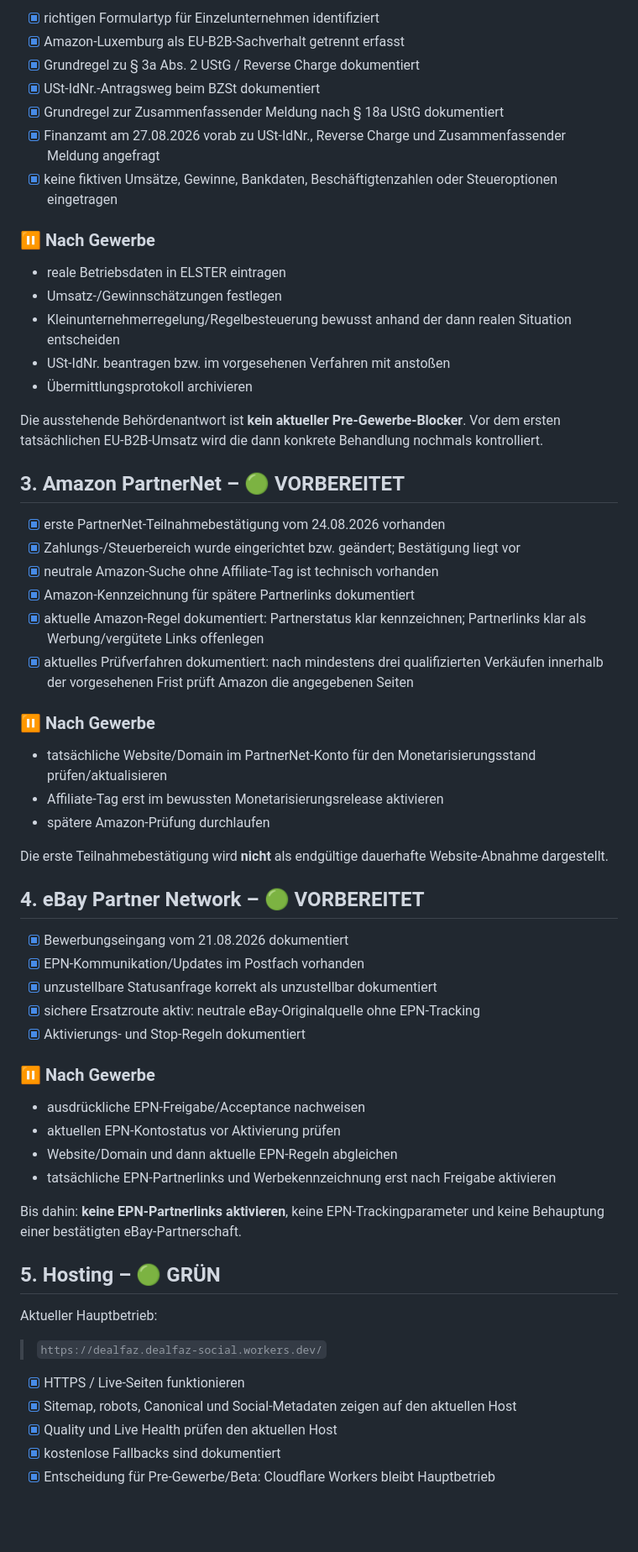
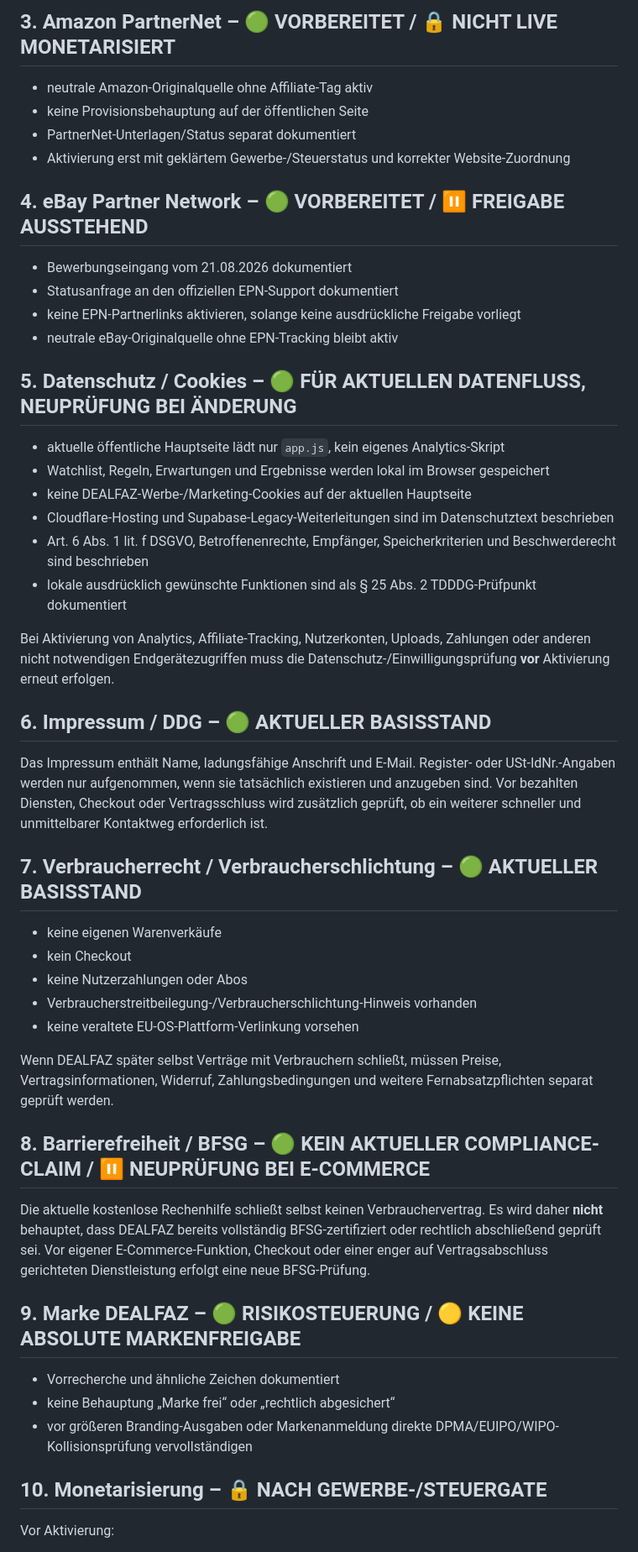
Before and after one commit to nidalomes-ai/DealFaz, a Markdown page: BUSINESS-START-CHECKLIST.md, the part around one of its changes. Shown at 84% size. Drawn GitHub-style; blank space fills up the shorter version.

Commit message:
Correct Gewerbe start gate for public launch

```diff
--- a/BUSINESS-START-CHECKLIST.md
+++ b/BUSINESS-START-CHECKLIST.md
@@ -51,65 +60,54 @@ Der fachliche Vorbereitungsstand ist grün. Der tatsächliche Submit wird nicht
 
-- [x] richtigen Formulartyp für Einzelunternehmen identifiziert
-- [x] Amazon-Luxemburg als EU-B2B-Sachverhalt getrennt erfasst
-- [x] Grundregel zu § 3a Abs. 2 UStG / Reverse Charge dokumentiert
-- [x] USt-IdNr.-Antragsweg beim BZSt dokumentiert
-- [x] Grundregel zur Zusammenfassender Meldung nach § 18a UStG dokumentiert
-- [x] Finanzamt am 27.08.2026 vorab zu USt-IdNr., Reverse Charge und Zusammenfassender Meldung angefragt
-- [x] keine fiktiven Umsätze, Gewinne, Bankdaten, Beschäftigtenzahlen oder Steueroptionen eingetragen
+## 3. Amazon PartnerNet – 🟢 VORBEREITET / 🔒 NICHT LIVE MONETARISIERT
 
-### ⏸ Nach Gewerbe
+- neutrale Amazon-Originalquelle ohne Affiliate-Tag aktiv
+- keine Provisionsbehauptung auf der öffentlichen Seite
+- PartnerNet-Unterlagen/Status separat dokumentiert
+- Aktivierung erst mit geklärtem Gewerbe-/Steuerstatus und korrekter Website-Zuordnung
 
-- reale Betriebsdaten in ELSTER eintragen
-- Umsatz-/Gewinnschätzungen festlegen
-- Kleinunternehmerregelung/Regelbesteuerung bewusst anhand der dann realen Situation entscheiden
-- USt-IdNr. beantragen bzw. im vorgesehenen Verfahren mit anstoßen
-- Übermittlungsprotokoll archivieren
+## 4. eBay Partner Network – 🟢 VORBEREITET / ⏸ FREIGABE AUSSTEHEND
 
-Die ausstehende Behördenantwort ist **kein aktueller Pre-Gewerbe-Blocker**. Vor dem ersten tatsächlichen EU-B2B-Umsatz wird die dann konkrete Behandlung nochmals kontrolliert.
+- Bewerbungseingang vom 21.08.2026 dokumentiert
+- Statusanfrage an den offiziellen EPN-Support dokumentiert
+- keine EPN-Partnerlinks aktivieren, solange keine ausdrückliche Freigabe vorliegt
+- neutrale eBay-Originalquelle ohne EPN-Tracking bleibt aktiv
 
-## 3. Amazon PartnerNet – 🟢 VORBEREITET
+## 5. Datenschutz / Cookies – 🟢 FÜR AKTUELLEN DATENFLUSS, NEUPRÜFUNG BEI ÄNDERUNG
 
-- [x] erste PartnerNet-Teilnahmebestätigung vom 24.08.2026 vorhanden
-- [x] Zahlungs-/Steuerbereich wurde eingerichtet bzw. geändert; Bestätigung liegt vor
-- [x] neutrale Amazon-Suche ohne Affiliate-Tag ist technisch vorhanden
-- [x] Amazon-Kennzeichnung für spätere Partnerlinks dokumentiert
-- [x] aktuelle Amazon-Regel dokumentiert: Partnerstatus klar kennzeichnen; Partnerlinks klar als Werbung/vergütete Links offenlegen
-- [x] aktuelles Prüfverfahren dokumentiert: nach mindestens drei qualifizierten Verkäufen innerhalb der vorgesehenen Frist prüft Amazon die angegebenen Seiten
+- aktuelle öffentliche Hauptseite lädt nur `app.js`, kein eigenes Analytics-Skript
+- Watchlist, Regeln, Erwartungen und Ergebnisse werden lokal im Browser gespeichert
+- keine DEALFAZ-Werbe-/Marketing-Cookies auf der aktuellen Hauptseite
+- Cloudflare-Hosting und Supabase-Legacy-Weiterleitungen sind im Datenschutztext beschrieben
+- Art. 6 Abs. 1 lit. f DSGVO, Betroffenenrechte, Empfänger, Speicherkriterien und Beschwerderecht sind beschrieben
+- lokale ausdrücklich gewünschte Funktionen sind als § 25 Abs. 2 TDDDG-Prüfpunkt dokumentiert
 
-### ⏸ Nach Gewerbe
+Bei Aktivierung von Analytics, Affiliate-Tracking, Nutzerkonten, Uploads, Zahlungen oder anderen nicht notwendigen Endgerätezugriffen muss die Datenschutz-/Einwilligungsprüfung **vor** Aktivierung erneut erfolgen.
 
-- tatsächliche Website/Domain im PartnerNet-Konto für den Monetarisierungsstand prüfen/aktualisieren
-- Affiliate-Tag erst im bewussten Monetarisierungsrelease aktivieren
-- spätere Amazon-Prüfung durchlaufen
+## 6. Impressum / DDG – 🟢 AKTUELLER BASISSTAND
 
-Die erste Teilnahmebestätigung wird **nicht** als endgültige dauerhafte Website-Abnahme dargestellt.
+Das Impressum enthält Name, ladungsfähige Anschrift und E-Mail. Register- oder USt-IdNr.-Angaben werden nur aufgenommen, wenn sie tatsächlich existieren und anzugeben sind. Vor bezahlten Diensten, Checkout oder Vertragsschluss wird zusätzlich geprüft, ob ein weiterer schneller und unmittelbarer Kontaktweg erforderlich ist.
 
-## 4. eBay Partner Network – 🟢 VORBEREITET
+## 7. Verbraucherrecht / Verbraucherschlichtung – 🟢 AKTUELLER BASISSTAND
 
-- [x] Bewerbungseingang vom 21.08.2026 dokumentiert
-- [x] EPN-Kommunikation/Updates im Postfach vorhanden
-- [x] unzustellbare Statusanfrage korrekt als unzustellbar dokumentiert
-- [x] sichere Ersatzroute aktiv: neutrale eBay-Originalquelle ohne EPN-Tracking
-- [x] Aktivierungs- und Stop-Regeln dokumentiert
+- keine eigenen Warenverkäufe
+- kein Checkout
+- keine Nutzerzahlungen oder Abos
+- Verbraucherstreitbeilegung-/Verbraucherschlichtung-Hinweis vorhanden
+- keine veraltete EU-OS-Plattform-Verlinkung vorsehen
 
-### ⏸ Nach Gewerbe
+Wenn DEALFAZ später selbst Verträge mit Verbrauchern schließt, müssen Preise, Vertragsinformationen, Widerruf, Zahlungsbedingungen und weitere Fernabsatzpflichten separat geprüft werden.
 
-- ausdrückliche EPN-Freigabe/Acceptance nachweisen
-- aktuellen EPN-Kontostatus vor Aktivierung prüfen
-- Website/Domain und dann aktuelle EPN-Regeln abgleichen
-- tatsächliche EPN-Partnerlinks und Werbekennzeichnung erst nach Freigabe aktivieren
+## 8. Barrierefreiheit / BFSG – 🟢 KEIN AKTUELLER COMPLIANCE-CLAIM / ⏸ NEUPRÜFUNG BEI E-COMMERCE
 
-Bis dahin: **keine EPN-Partnerlinks aktivieren**, keine EPN-Trackingparameter und keine Behauptung einer bestätigten eBay-Partnerschaft.
+Die aktuelle kostenlose Rechenhilfe schließt selbst keinen Verbrauchervertrag. Es wird daher **nicht** behauptet, dass DEALFAZ bereits vollständig BFSG-zertifiziert oder rechtlich abschließend geprüft sei. Vor eigener E-Commerce-Funktion, Checkout oder einer enger auf Vertragsabschluss gerichteten Dienstleistung erfolgt eine neue BFSG-Prüfung.
 
-## 5. Hosting – 🟢 GRÜN
+## 9. Marke DEALFAZ – 🟢 RISIKOSTEUERUNG / 🟡 KEINE ABSOLUTE MARKENFREIGABE
 
-Aktueller Hauptbetrieb:
+- Vorrecherche und ähnliche Zeichen dokumentiert
+- keine Behauptung „Marke frei“ oder „rechtlich abgesichert“
+- vor größeren Branding-Ausgaben oder Markenanmeldung direkte DPMA/EUIPO/WIPO-Kollisionsprüfung vervollständigen
 
-> `https://dealfaz.dealfaz-social.workers.dev/`
+## 10. Monetarisierung – 🔒 NACH GEWERBE-/STEUERGATE
 
-- [x] HTTPS / Live-Seiten funktionieren
-- [x] Sitemap, robots, Canonical und Social-Metadaten zeigen auf den aktuellen Host
-- [x] Quality und Live Health prüfen den aktuellen Host
-- [x] kostenlose Fallbacks sind dokumentiert
-- [x] Entscheidung für Pre-Gewerbe/Beta: Cloudflare Workers bleibt Hauptbetrieb
+Vor Aktivierung:
 
```
Also changed, not shown: other parts of BUSINESS-START-CHECKLIST.md (+47 -77 lines).
